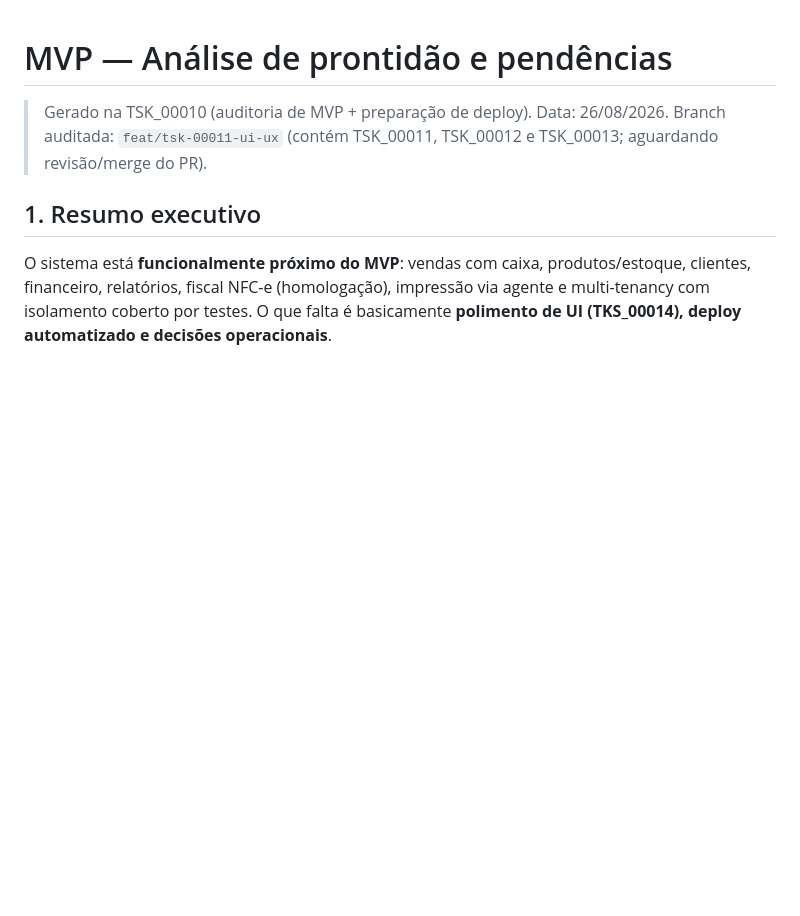
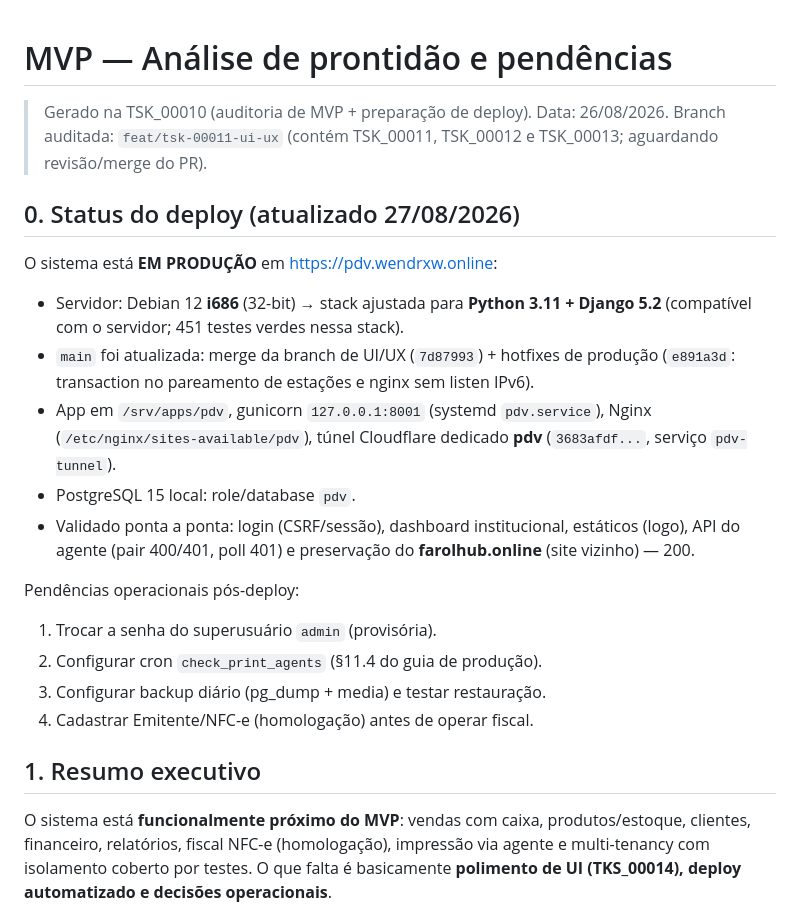
Before and after one commit to wendrxw/pdv, a Markdown page: tasks/MVP.md, the part around the change. GitHub-like rendering; blank space fills up the shorter version.

Commit message:
docs(mvp): record production deployment status on the shared server
PDV live at https://pdv.wendrxw.online: Python 3.11/Django 5.2 stack
for the i686 server, main merged with the UI/UX branch, dedicated
cloudflare tunnel, postgresql provisioned and post-deploy manual
items listed (password rotation, print agent cron, backups, NFC-e).

```diff
--- a/tasks/MVP.md
+++ b/tasks/MVP.md
@@ -3,6 +3,30 @@
 > Gerado na TSK_00010 (auditoria de MVP + preparação de deploy).
 > Data: 26/08/2026. Branch auditada: `feat/tsk-00011-ui-ux` (contém
 > TSK_00011, TSK_00012 e TSK_00013; aguardando revisão/merge do PR).
+
+## 0. Status do deploy (atualizado 27/08/2026)
+
+O sistema está **EM PRODUÇÃO** em https://pdv.wendrxw.online:
+
+- Servidor: Debian 12 **i686** (32-bit) → stack ajustada para
+  **Python 3.11 + Django 5.2** (compatível com o servidor; 451 testes
+  verdes nessa stack).
+- `main` foi atualizada: merge da branch de UI/UX (`7d87993`) +
+  hotfixes de produção (`e891a3d`: transaction no pareamento de
+  estações e nginx sem listen IPv6).
+- App em `/srv/apps/pdv`, gunicorn `127.0.0.1:8001` (systemd
+  `pdv.service`), Nginx (`/etc/nginx/sites-available/pdv`), túnel
+  Cloudflare dedicado **pdv** (`3683afdf...`, serviço `pdv-tunnel`).
+- PostgreSQL 15 local: role/database `pdv`.
+- Validado ponta a ponta: login (CSRF/sessão), dashboard institucional,
+  estáticos (logo), API do agente (pair 400/401, poll 401) e
+  preservação do **farolhub.online** (site vizinho) — 200.
+
+Pendências operacionais pós-deploy:
+1. Trocar a senha do superusuário `admin` (provisória).
+2. Configurar cron `check_print_agents` (§11.4 do guia de produção).
+3. Configurar backup diário (pg_dump + media) e testar restauração.
+4. Cadastrar Emitente/NFC-e (homologação) antes de operar fiscal.
 
 ## 1. Resumo executivo
 
```
